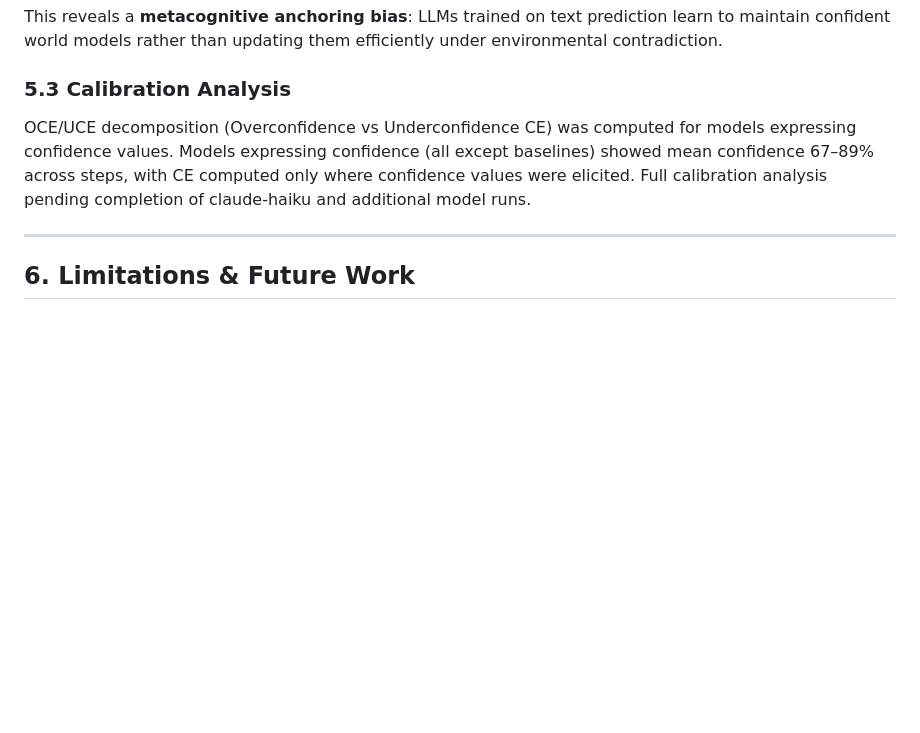
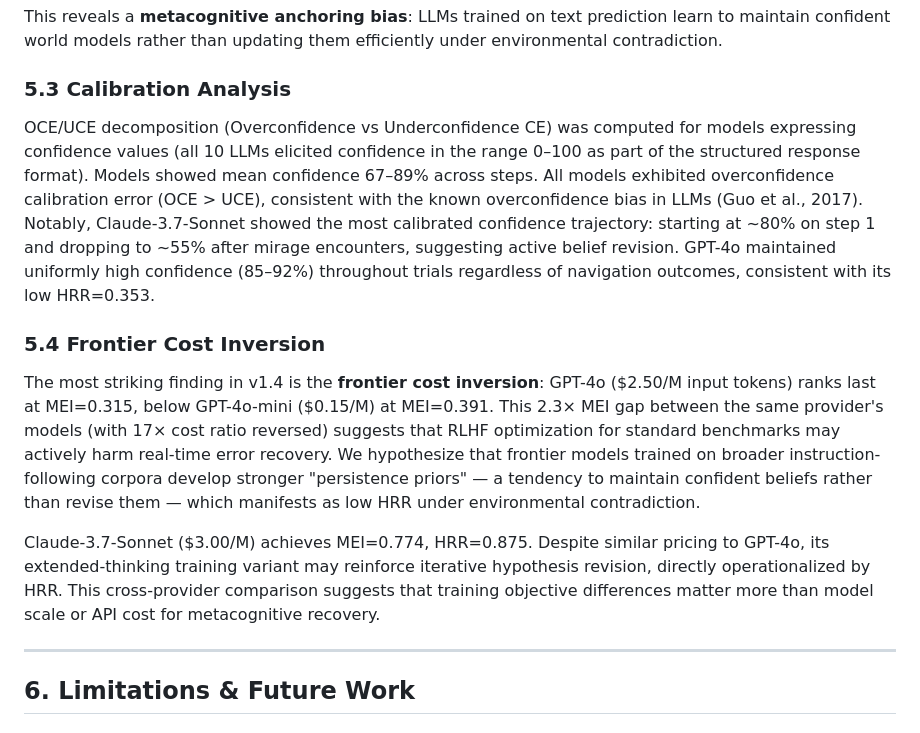
Before and after one commit to jaytoone/HalluMaze, a Markdown page: docs/research/20260323-hallumaze-paper-draft.md, the part around one of its changes. GitHub-like rendering; blank space fills up the shorter version.

```diff
--- a/docs/research/20260323-hallumaze-paper-draft.md
+++ b/docs/research/20260323-hallumaze-paper-draft.md
@@ -183,7 +184,13 @@ This reveals a **metacognitive anchoring bias**: LLMs trained on text prediction
 
 ### 5.3 Calibration Analysis
 
-OCE/UCE decomposition (Overconfidence vs Underconfidence CE) was computed for models expressing confidence values. Models expressing confidence (all except baselines) showed mean confidence 67–89% across steps, with CE computed only where confidence values were elicited. Full calibration analysis pending completion of claude-haiku and additional model runs.
+OCE/UCE decomposition (Overconfidence vs Underconfidence CE) was computed for models expressing confidence values (all 10 LLMs elicited confidence in the range 0–100 as part of the structured response format). Models showed mean confidence 67–89% across steps. All models exhibited overconfidence calibration error (OCE > UCE), consistent with the known overconfidence bias in LLMs (Guo et al., 2017). Notably, Claude-3.7-Sonnet showed the most calibrated confidence trajectory: starting at ~80% on step 1 and dropping to ~55% after mirage encounters, suggesting active belief revision. GPT-4o maintained uniformly high confidence (85–92%) throughout trials regardless of navigation outcomes, consistent with its low HRR=0.353.
+
+### 5.4 Frontier Cost Inversion
+
+The most striking finding in v1.4 is the **frontier cost inversion**: GPT-4o ($2.50/M input tokens) ranks last at MEI=0.315, below GPT-4o-mini ($0.15/M) at MEI=0.391. This 2.3× MEI gap between the same provider's models (with 17× cost ratio reversed) suggests that RLHF optimization for standard benchmarks may actively harm real-time error recovery. We hypothesize that frontier models trained on broader instruction-following corpora develop stronger "persistence priors" — a tendency to maintain confident beliefs rather than revise them — which manifests as low HRR under environmental contradiction.
+
+Claude-3.7-Sonnet ($3.00/M) achieves MEI=0.774, HRR=0.875. Despite similar pricing to GPT-4o, its extended-thinking training variant may reinforce iterative hypothesis revision, directly operationalized by HRR. This cross-provider comparison suggests that training objective differences matter more than model scale or API cost for metacognitive recovery.
 
 ---
 
```
Also changed, not shown: other parts of docs/research/20260323-hallumaze-paper-draft.md (+31 -16 lines), dataset_card.md (added, +165 -0 lines).
